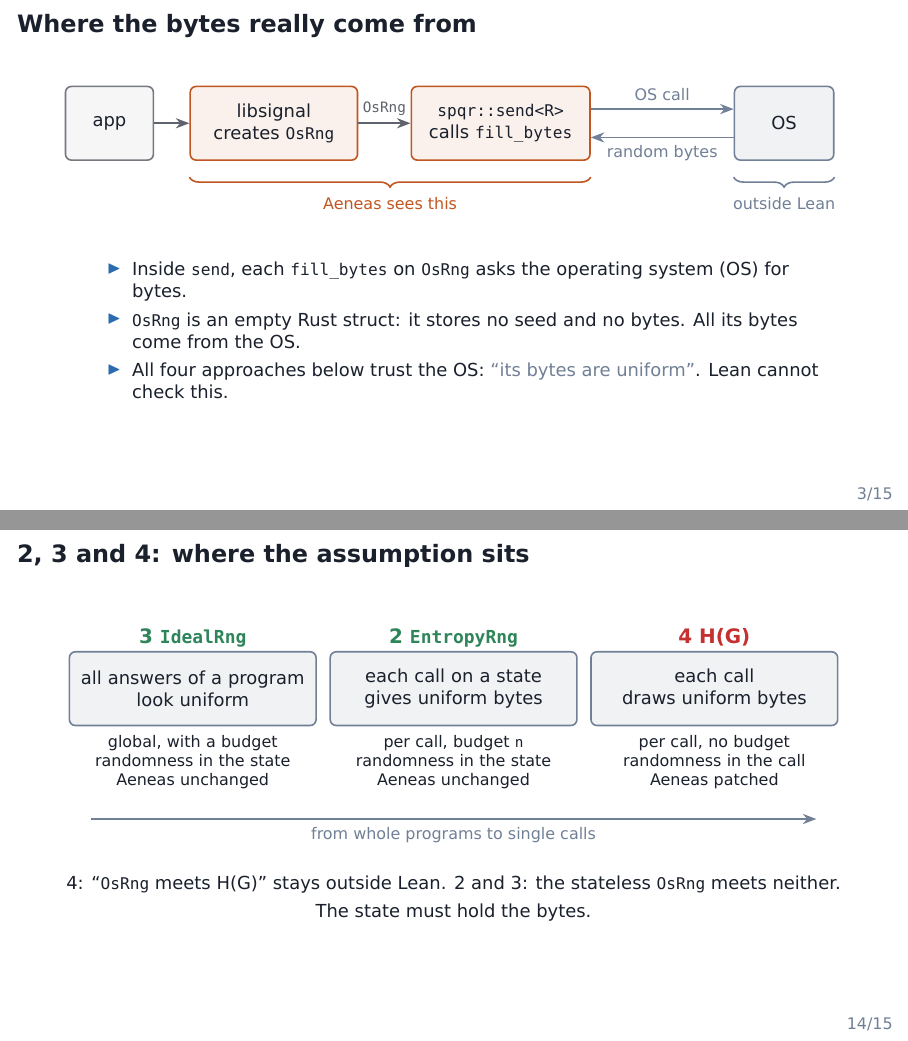
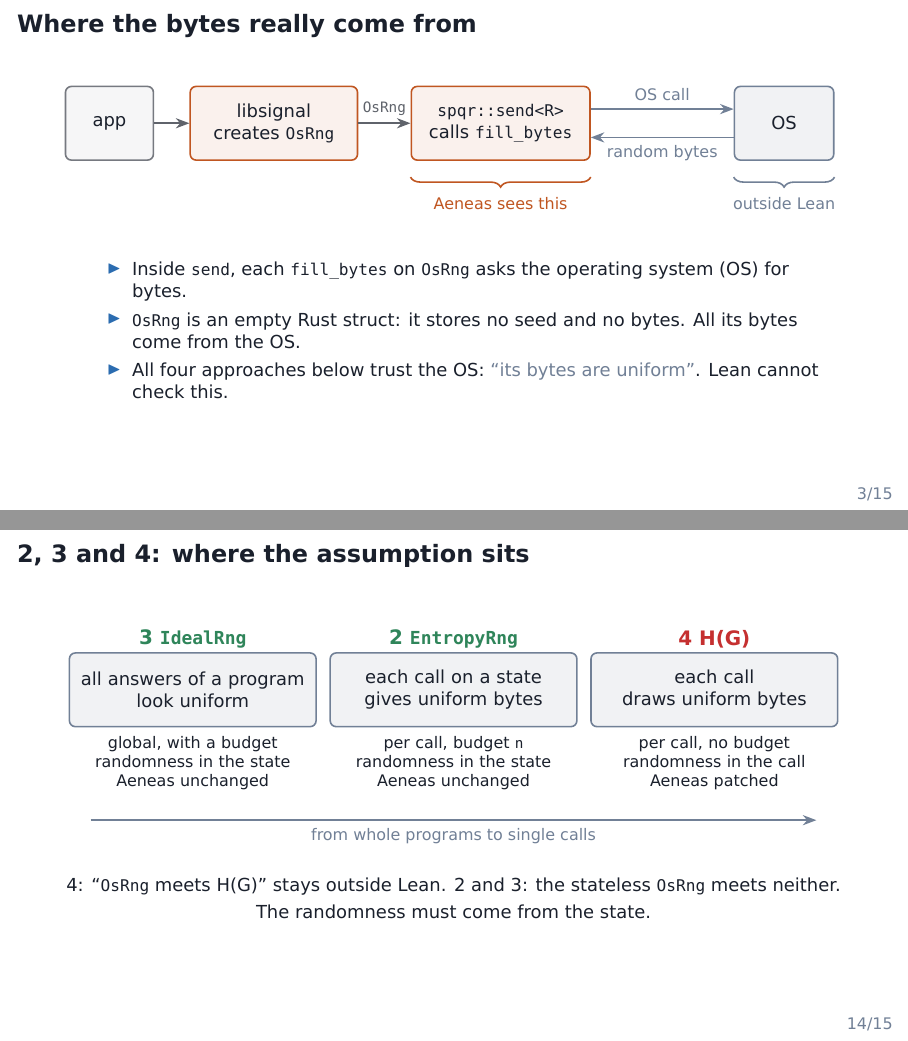
Before and after one commit to Beneficial-AI-Foundation/bridging-examples, LaTeX slides (slides/rng-alternatives/slides.tex): pages 3 and 14 of 15, joined at a grey line. The pictures show the PDF file slides/rng-alternatives/slides.pdf that the author committed with the source.

Commit message:
Limit the Aeneas brace to spqr, and say the state carries the randomness
The SPQR extraction targets the spqr crate only, so Aeneas does not see
libsignal. A state can compute its bytes, so it must carry the randomness,
not the bytes.

Co-Authored-By: Claude Opus 5.5 <noreply@anthropic.com>

```diff
--- a/slides/rng-alternatives/slides.tex
+++ b/slides/rng-alternatives/slides.tex
@@ -103,7 +103,7 @@
     \draw[flow, trustc] ($(send.east)+(0,0.25)$) -- node[above, label, text=trustc] {OS call} ($(os.west)+(0,0.25)$);
     \draw[flow, trustc] ($(os.west)+(0,-0.25)$) -- node[below, label, text=trustc] {random bytes} ($(send.east)+(0,-0.25)$);
     \draw[decorate, decoration={brace, amplitude=5pt, mirror}, realc, thick]
-      (entry.west |- 0,-0.95) -- (send.east |- 0,-0.95)
+      (send.west |- 0,-0.95) -- (send.east |- 0,-0.95)
       node[midway, below=6pt, label, text=realc] {Aeneas sees this};
     \draw[decorate, decoration={brace, amplitude=5pt, mirror}, trustc, thick]
       (os.west |- 0,-0.95) -- (os.east |- 0,-0.95)
@@ -396,7 +396,7 @@
     \draw[->, thick, trustc] (-6.4, -2.6) -- node[below, label, text=trustc] {from whole programs to single calls} (6.4, -2.6);
   \end{tikzpicture}
 
-  \slidenote{4: ``\code{OsRng} meets H(G)'' stays outside Lean. 2 and 3: the stateless \code{OsRng} meets neither. The state must hold the bytes.}
+  \slidenote{4: ``\code{OsRng} meets H(G)'' stays outside Lean. 2 and 3: the stateless \code{OsRng} meets neither. The randomness must come from the state.}
   \vfill
 \end{frame}
 
```
Also changed, not shown: slides/rng-alternatives/slides.pdf.
